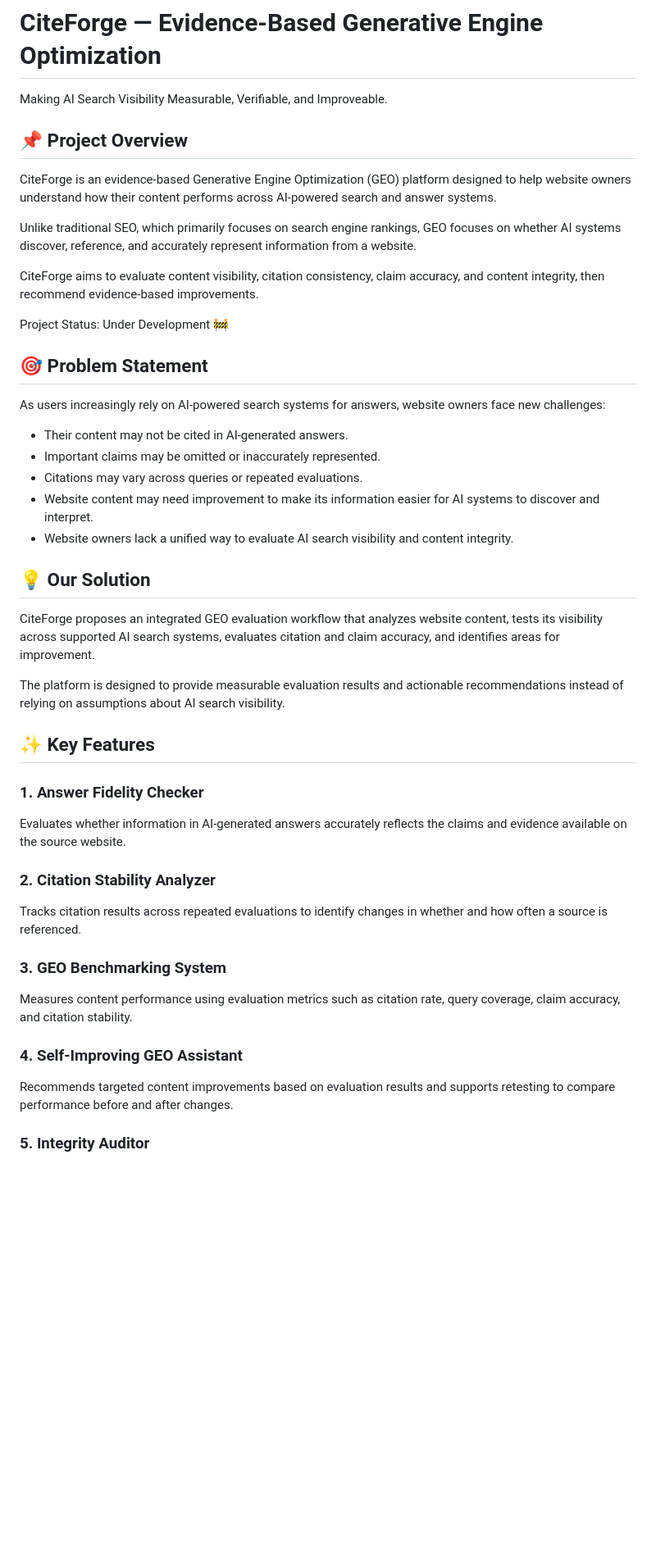
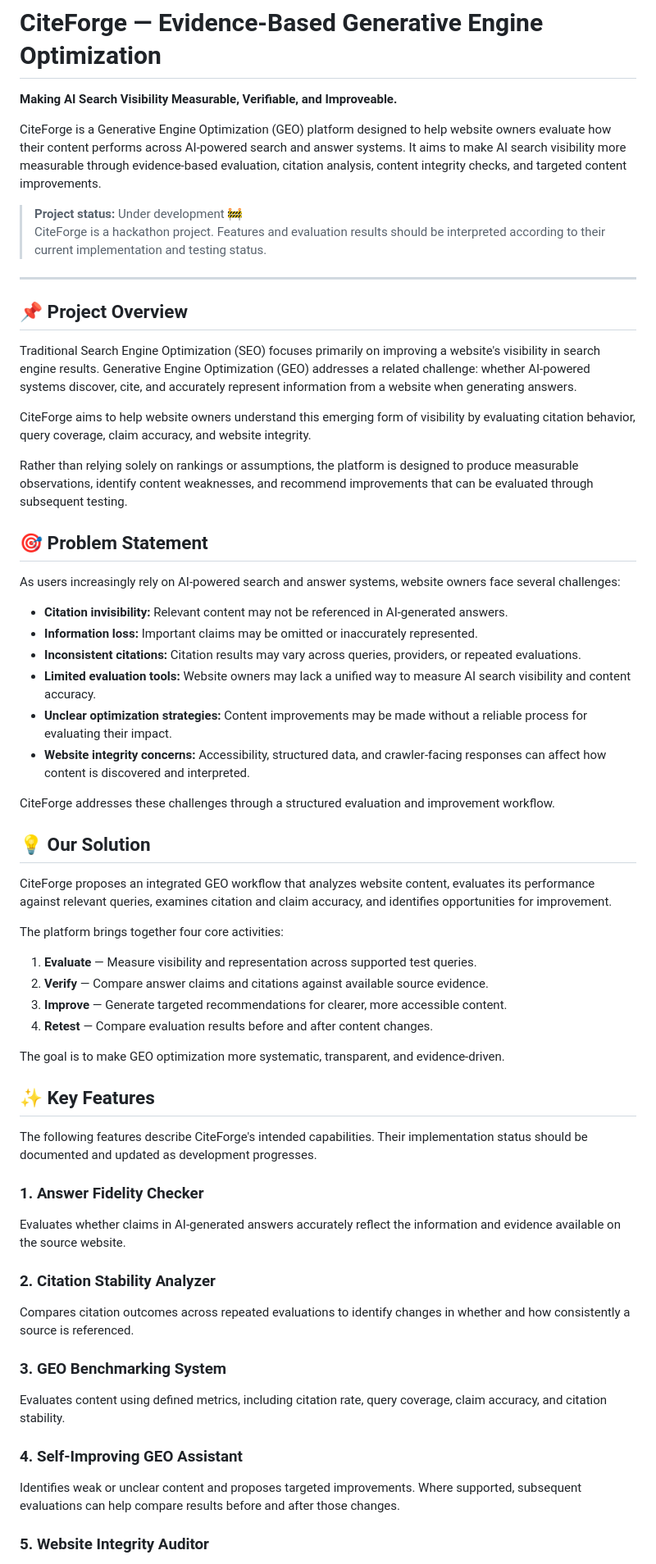
Before and after one commit to saacheeludhani/citeforge, a Markdown page: README.md, the part around one of its changes. Shown at 82% size. Rendered like a GitHub page; blank space fills up the shorter version.

```diff
--- a/README.md
+++ b/README.md
@@ -1,50 +1,67 @@
 # CiteForge — Evidence-Based Generative Engine Optimization
 
-Making AI Search Visibility Measurable, Verifiable, and Improveable.
+**Making AI Search Visibility Measurable, Verifiable, and Improveable.**
+
+CiteForge is a Generative Engine Optimization (GEO) platform designed to help website owners evaluate how their content performs across AI-powered search and answer systems. It aims to make AI search visibility more measurable through evidence-based evaluation, citation analysis, content integrity checks, and targeted content improvements.
+
+> **Project status:** Under development 🚧
+> CiteForge is a hackathon project. Features and evaluation results should be interpreted according to their current implementation and testing status.
+
+---
 
 ## 📌 Project Overview
 
-CiteForge is an evidence-based Generative Engine Optimization (GEO) platform designed to help website owners understand how their content performs across AI-powered search and answer systems.
+Traditional Search Engine Optimization (SEO) focuses primarily on improving a website's visibility in search engine results. Generative Engine Optimization (GEO) addresses a related challenge: whether AI-powered systems discover, cite, and accurately represent information from a website when generating answers.
 
-Unlike traditional SEO, which primarily focuses on search engine rankings, GEO focuses on whether AI systems discover, reference, and accurately represent information from a website.
+CiteForge aims to help website owners understand this emerging form of visibility by evaluating citation behavior, query coverage, claim accuracy, and website integrity.
 
-CiteForge aims to evaluate content visibility, citation consistency, claim accuracy, and content integrity, then recommend evidence-based improvements.
-
-Project Status: Under Development 🚧
+Rather than relying solely on rankings or assumptions, the platform is designed to produce measurable observations, identify content weaknesses, and recommend improvements that can be evaluated through subsequent testing.
 
 ## 🎯 Problem Statement
 
-As users increasingly rely on AI-powered search systems for answers, website owners face new challenges:
+As users increasingly rely on AI-powered search and answer systems, website owners face several challenges:
 
-- Their content may not be cited in AI-generated answers.
-- Important claims may be omitted or inaccurately represented.
-- Citations may vary across queries or repeated evaluations.
-- Website content may need improvement to make its information easier for AI systems to discover and interpret.
-- Website owners lack a unified way to evaluate AI search visibility and content integrity.
+- **Citation invisibility:** Relevant content may not be referenced in AI-generated answers.
+- **Information loss:** Important claims may be omitted or inaccurately represented.
+- **Inconsistent citations:** Citation results may vary across queries, providers, or repeated evaluations.
+- **Limited evaluation tools:** Website owners may lack a unified way to measure AI search visibility and content accuracy.
+- **Unclear optimization strategies:** Content improvements may be made without a reliable process for evaluating their impact.
+- **Website integrity concerns:** Accessibility, structured data, and crawler-facing responses can affect how content is discovered and interpreted.
+
+CiteForge addresses these challenges through a structured evaluation and improvement workflow.
 
 ## 💡 Our Solution
 
-CiteForge proposes an integrated GEO evaluation workflow that analyzes website content, tests its visibility across supported AI search systems, evaluates citation and claim accuracy, and identifies areas for improvement.
+CiteForge proposes an integrated GEO workflow that analyzes website content, evaluates its performance against relevant queries, examines citation and claim accuracy, and identifies opportunities for improvement.
 
-The platform is designed to provide measurable evaluation results and actionable recommendations instead of relying on assumptions about AI search visibility.
+The platform brings together four core activities:
+
+1. **Evaluate** — Measure visibility and representation across supported test queries.
+2. **Verify** — Compare answer claims and citations against available source evidence.
+3. **Improve** — Generate targeted recommendations for clearer, more accessible content.
+4. **Retest** — Compare evaluation results before and after content changes.
+
+The goal is to make GEO optimization more systematic, transparent, and evidence-driven.
 
 ## ✨ Key Features
 
+The following features describe CiteForge's intended capabilities. Their implementation status should be documented and updated as development progresses.
+
 ### 1. Answer Fidelity Checker
 
-Evaluates whether information in AI-generated answers accurately reflects the claims and evidence available on the source website.
+Evaluates whether claims in AI-generated answers accurately reflect the information and evidence available on the source website.
 
 ### 2. Citation Stability Analyzer
 
-Tracks citation results across repeated evaluations to identify changes in whether and how often a source is referenced.
+Compares citation outcomes across repeated evaluations to identify changes in whether and how consistently a source is referenced.
 
 ### 3. GEO Benchmarking System
 
-Measures content performance using evaluation metrics such as citation rate, query coverage, claim accuracy, and citation stability.
+Evaluates content using defined metrics, including citation rate, query coverage, claim accuracy, and citation stability.
 
 ### 4. Self-Improving GEO Assistant
 
-Recommends targeted content improvements based on evaluation results and supports retesting to compare performance before and after changes.
+Identifies weak or unclear content and proposes targeted improvements. Where supported, subsequent evaluations can help compare results before and after those changes.
 
-### 5. Integrity Auditor
+### 5. Website Integrity Auditor
 
```
Also changed, not shown: other parts of README.md (+74 -47 lines).
